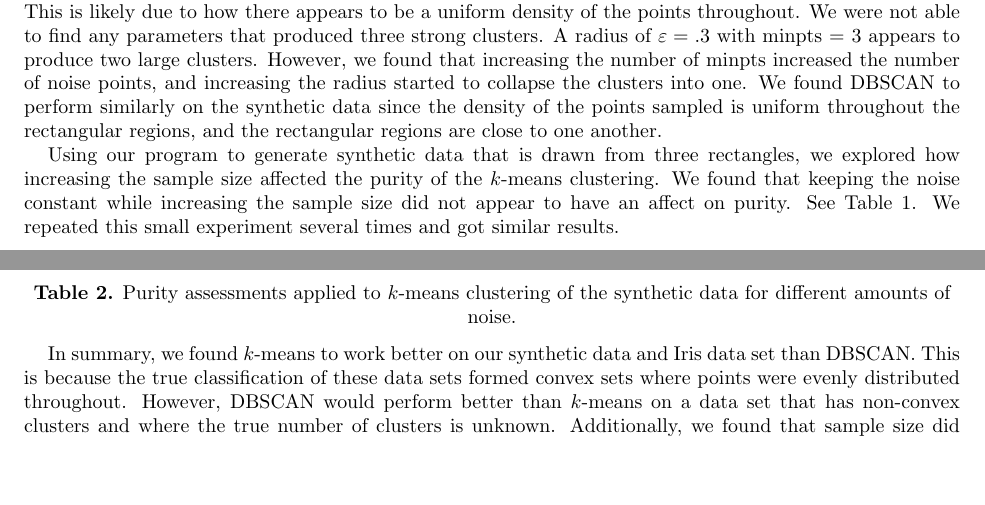
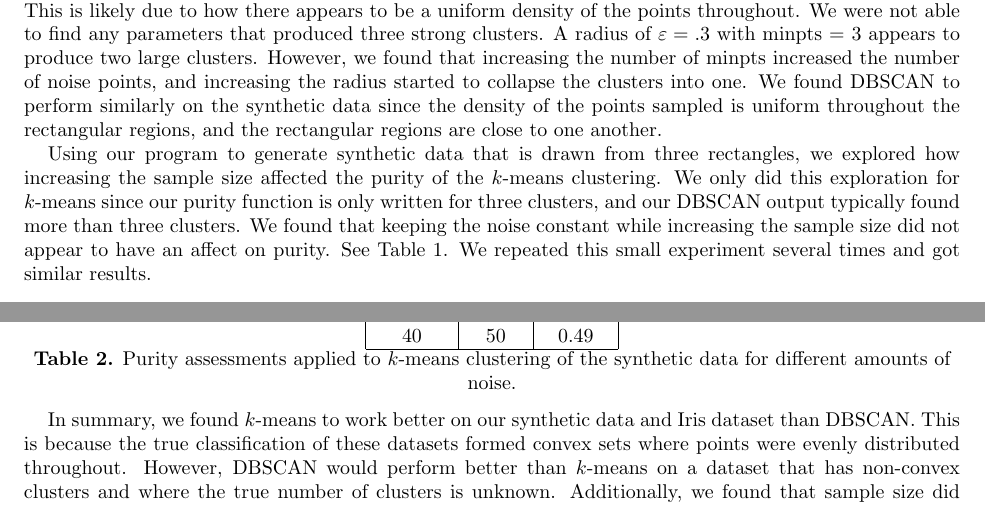
Before and after one commit to jiahuiblair/CSCI-550, a LaTeX problem sheet (write-up/hw2.tex): two parts of pages 4 and 5 of 5, joined at a grey line, cut so that both start at the same text, the shorter picture padded with empty space. Compiled offline with pdfLaTeX.

Commit message:
Small edit to write-up

```diff
--- a/write-up/hw2.tex
+++ b/write-up/hw2.tex
@@ -148,7 +148,9 @@ points sampled is uniform throughout the rectangular regions, and the rectangula
 close to one another.
 
 Using our program to generate synthetic data that is drawn from three rectangles, we explored
-how increasing the sample size affected the purity of the $k$-means clustering. We found that
+how increasing the sample size affected the purity of the $k$-means clustering. We only did this
+exploration for $k$-means since our purity function is only written for three clusters, and our
+DBSCAN output typically found more than three clusters. We found that
 keeping the noise constant while increasing the sample size did not appear to have an affect on
 purity. See Table 1. We repeated this small experiment several times and got similar results.
 
@@ -192,10 +194,10 @@ different amounts of noise.
 \end{center}
 \vspace{1ex}
 
-In summary, we found $k$-means to work better on our synthetic data and Iris data set than
-DBSCAN. This is because the true classification of these data sets formed convex sets where
+In summary, we found $k$-means to work better on our synthetic data and Iris dataset than
+DBSCAN. This is because the true classification of these datasets formed convex sets where
 points were evenly distributed throughout. However, DBSCAN would perform better than
-$k$-means on a data set that has non-convex clusters and where the true number of clusters is
+$k$-means on a dataset that has non-convex clusters and where the true number of clusters is
 unknown. Additionally, we found that sample size did not impact $k$-means performance but
 noise did negatively impact $k$-means performance. Since DBSCAN is robust to noise, then we
 suspect that increasing the amount of noise would not negatively impact the purity measure of DBSCAN.
```
Also changed, not shown: write-up/hw2.tex (4 more changed lines).
